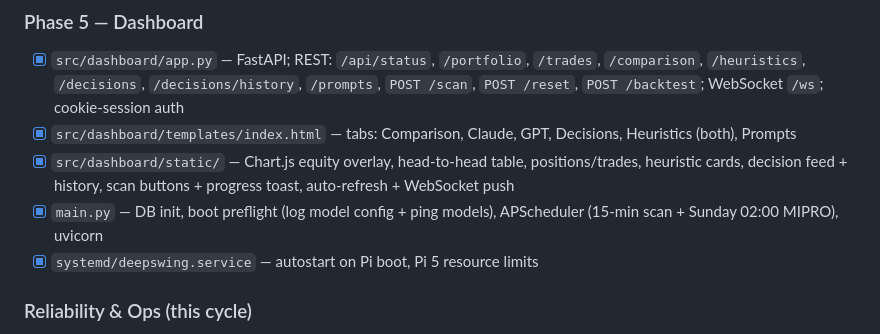
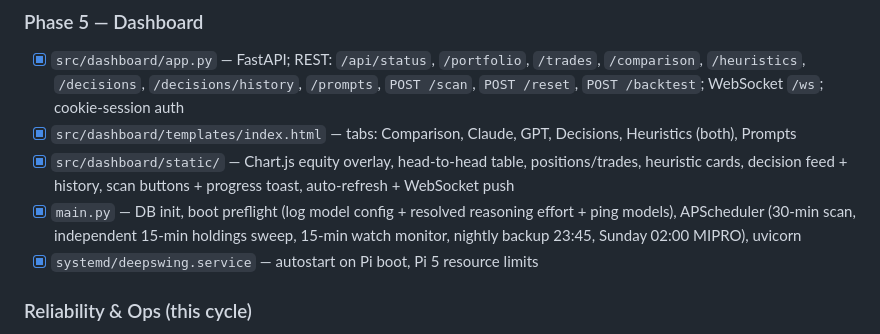
Before and after one commit to ACWesterberg/DeepSwing, a Markdown page: STATUS.md, the part around the change. GitHub-like rendering.

Commit message:
Correct the one line the cadence change left stale
STATUS.md still described main.py's scheduler as "15-min scan + Sunday
02:00 MIPRO". The scan is 30-min now, the stop sweep is the thing on 15,
and neither the watch monitor nor the nightly backup were ever listed.

```diff
--- a/STATUS.md
+++ b/STATUS.md
@@ -229,7 +229,7 @@ carries `portfolio_state` rows and `decisions` rows for `claude-opt`/`gpt-opt`,
 - [x] `src/dashboard/app.py` — FastAPI; REST: `/api/status`, `/portfolio`, `/trades`, `/comparison`, `/heuristics`, `/decisions`, `/decisions/history`, `/prompts`, `POST /scan`, `POST /reset`, `POST /backtest`; WebSocket `/ws`; cookie-session auth
 - [x] `src/dashboard/templates/index.html` — tabs: Comparison, Claude, GPT, Decisions, Heuristics (both), Prompts
 - [x] `src/dashboard/static/` — Chart.js equity overlay, head-to-head table, positions/trades, heuristic cards, decision feed + history, scan buttons + progress toast, auto-refresh + WebSocket push
-- [x] `main.py` — DB init, boot preflight (log model config + ping models), APScheduler (15-min scan + Sunday 02:00 MIPRO), uvicorn
+- [x] `main.py` — DB init, boot preflight (log model config + resolved reasoning effort + ping models), APScheduler (30-min scan, independent 15-min holdings sweep, 15-min watch monitor, nightly backup 23:45, Sunday 02:00 MIPRO), uvicorn
 - [x] `systemd/deepswing.service` — autostart on Pi boot, Pi 5 resource limits
 
 ### Reliability & Ops (this cycle)
```
